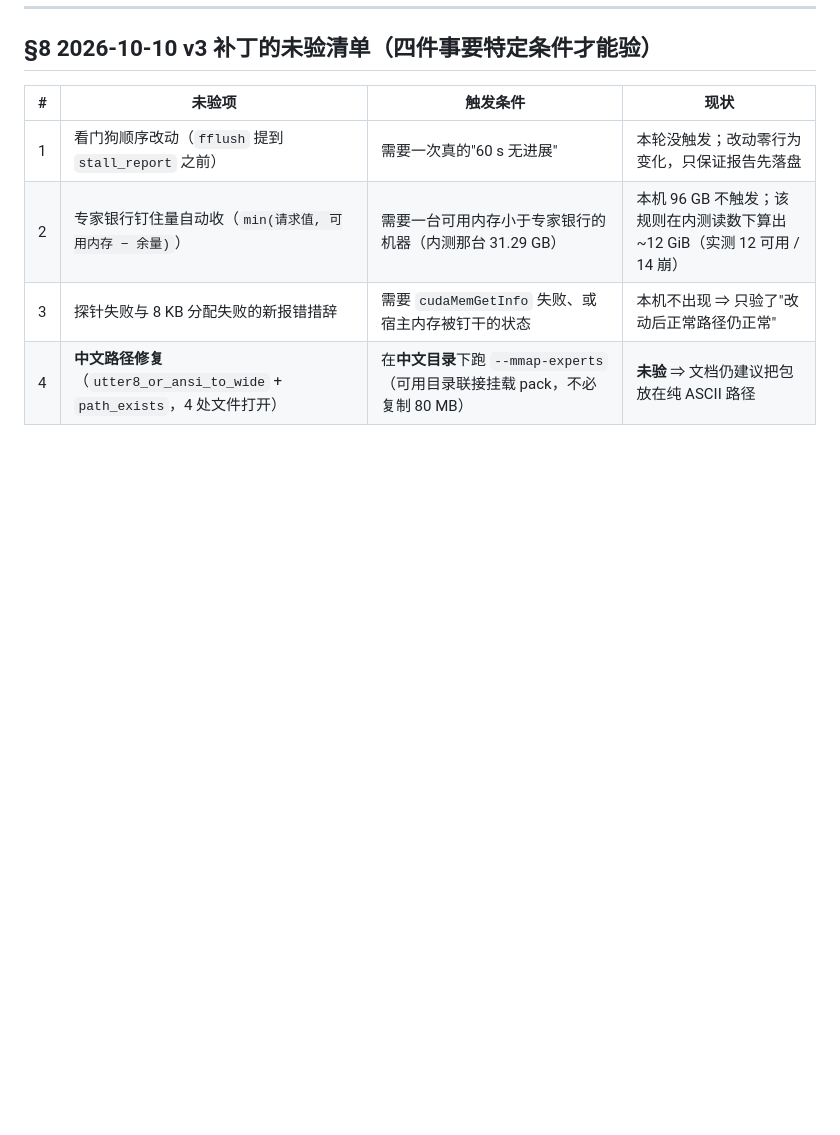
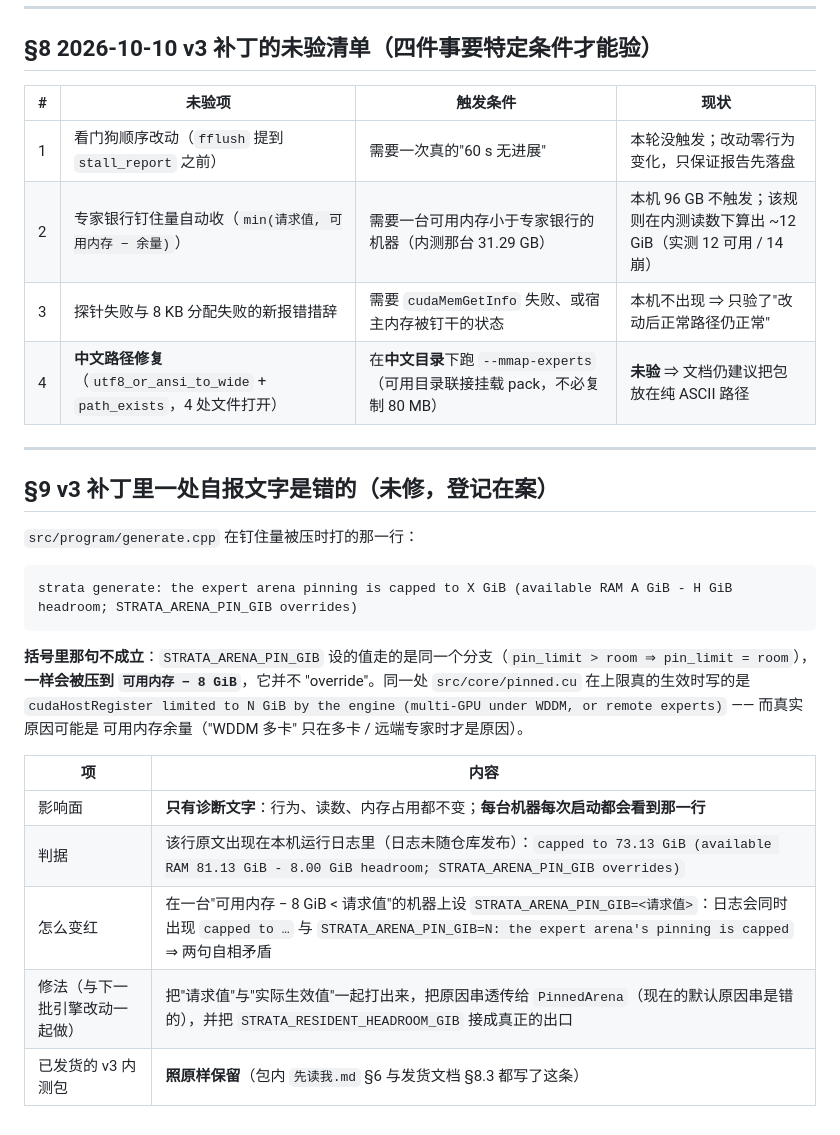
Before and after one commit to 1314521gjy/cyber-on-strata, a Markdown page: docs/cyber/08-known-issues.md, the part around the change. Drawn GitHub-style; blank space fills up the shorter version.

Commit message:
docs/cyber: register the v3 pin-cap diagnostic string as a known issue

````diff
--- a/docs/cyber/08-known-issues.md
+++ b/docs/cyber/08-known-issues.md
@@ -162,4 +162,27 @@
 | 1 | 看门狗顺序改动（`fflush` 提到 `stall_report` 之前） | 需要一次真的"60 s 无进展" | 本轮没触发；改动零行为变化，只保证报告先落盘 |
 | 2 | 专家银行钉住量自动收（`min(请求值, 可用内存 − 余量)`） | 需要一台可用内存小于专家银行的机器（内测那台 31.29 GB） | 本机 96 GB 不触发；该规则在内测读数下算出 ~12 GiB（实测 12 可用 / 14 崩） |
 | 3 | 探针失败与 8 KB 分配失败的新报错措辞 | 需要 `cudaMemGetInfo` 失败、或宿主内存被钉干的状态 | 本机不出现 ⇒ 只验了"改动后正常路径仍正常" |
-| 4 | **中文路径修复**（`utter8_or_ansi_to_wide` + `path_exists`，4 处文件打开） | 在**中文目录**下跑 `--mmap-experts`（可用目录联接挂载 pack，不必复制 80 MB） | **未验** ⇒ 文档仍建议把包放在纯 ASCII 路径 |
+| 4 | **中文路径修复**（`utf8_or_ansi_to_wide` + `path_exists`，4 处文件打开） | 在**中文目录**下跑 `--mmap-experts`（可用目录联接挂载 pack，不必复制 80 MB） | **未验** ⇒ 文档仍建议把包放在纯 ASCII 路径 |
+
+---
+
+## §9 v3 补丁里一处**自报文字是错的**（未修，登记在案）
+
+`src/program/generate.cpp` 在钉住量被压时打的那一行：
+
+```
+strata generate: the expert arena pinning is capped to X GiB (available RAM A GiB - H GiB headroom; STRATA_ARENA_PIN_GIB overrides)
+```
+
+**括号里那句不成立**：`STRATA_ARENA_PIN_GIB` 设的值走的是同一个分支（`pin_limit > room ⇒ pin_limit = room`），
+**一样会被压到 `可用内存 − 8 GiB`**，它并不 "override"。同一处 `src/core/pinned.cu` 在上限真的生效时写的是
+`cudaHostRegister limited to N GiB by the engine (multi-GPU under WDDM, or remote experts)` —— 而真实原因可能是
+可用内存余量（"WDDM 多卡" 只在多卡 / 远端专家时才是原因）。
+
+| 项 | 内容 |
+|---|---|
+| 影响面 | **只有诊断文字**：行为、读数、内存占用都不变；**每台机器每次启动都会看到那一行** |
+| 判据 | 该行原文出现在本机运行日志里（日志未随仓库发布）：`capped to 73.13 GiB (available RAM 81.13 GiB - 8.00 GiB headroom; STRATA_ARENA_PIN_GIB overrides)` |
+| 怎么变红 | 在一台"可用内存 − 8 GiB < 请求值"的机器上设 `STRATA_ARENA_PIN_GIB=<请求值>`：日志会同时出现 `capped to …` 与 `STRATA_ARENA_PIN_GIB=N: the expert arena's pinning is capped` ⇒ 两句自相矛盾 |
+| 修法（与下一批引擎改动一起做） | 把"请求值"与"实际生效值"一起打出来，把原因串透传给 `PinnedArena`（现在的默认原因串是错的），并把 `STRATA_RESIDENT_HEADROOM_GIB` 接成真正的出口 |
+| 已发货的 v3 内测包 | **照原样保留**（包内 `先读我.md` §6 与发货文档 §8.3 都写了这条） |
````
